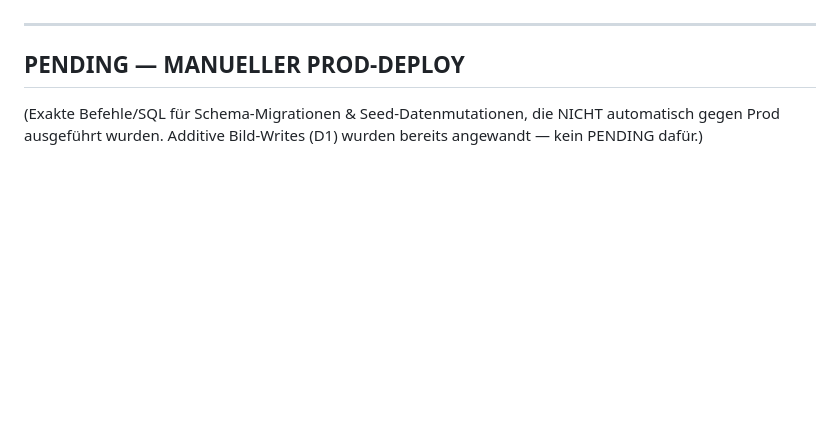
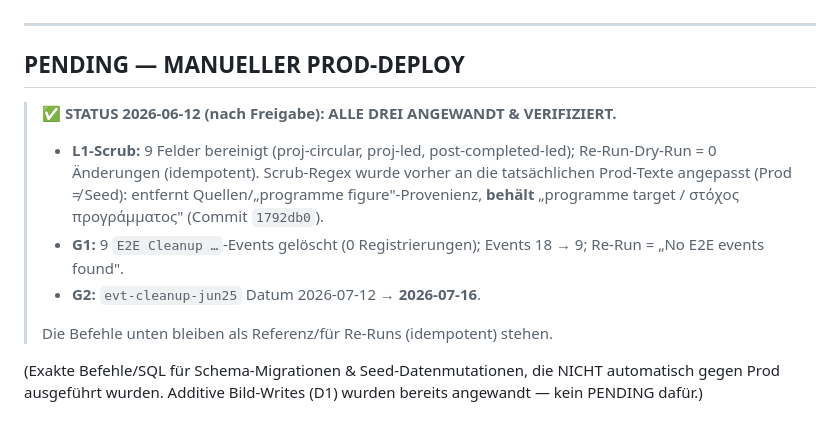
Before and after one commit to AnshulAgrawal7/zoe-sustainability-platform, a Markdown page: docs/nightrun-2026-06-12.md, the part around the change. Drawn GitHub-style; blank space fills up the shorter version.

Commit message:
docs(nightrun): mark L1/G1/G2 prod mutations as applied + verified

```diff
--- a/docs/nightrun-2026-06-12.md
+++ b/docs/nightrun-2026-06-12.md
@@ -210,6 +210,18 @@ Prod-Supabase ausgeführt (laut Regeln erlaubt). Kein PENDING für D1.
 
 ## PENDING — MANUELLER PROD-DEPLOY
 
+> ✅ **STATUS 2026-06-12 (nach Freigabe): ALLE DREI ANGEWANDT & VERIFIZIERT.**
+> - **L1-Scrub:** 9 Felder bereinigt (proj-circular, proj-led, post-completed-led);
+>   Re-Run-Dry-Run = 0 Änderungen (idempotent). Scrub-Regex wurde vorher an die
+>   tatsächlichen Prod-Texte angepasst (Prod ≠ Seed): entfernt Quellen/„programme
+>   figure"-Provenienz, **behält** „programme target / στόχος προγράμματος"
+>   (Commit `1792db0`).
+> - **G1:** 9 `E2E Cleanup …`-Events gelöscht (0 Registrierungen); Events 18 → 9;
+>   Re-Run = „No E2E events found".
+> - **G2:** `evt-cleanup-jun25` Datum 2026-07-12 → **2026-07-16**.
+>
+> Die Befehle unten bleiben als Referenz/für Re-Runs (idempotent) stehen.
+
 (Exakte Befehle/SQL für Schema-Migrationen & Seed-Datenmutationen, die NICHT
 automatisch gegen Prod ausgeführt wurden. Additive Bild-Writes (D1) wurden bereits
 angewandt — kein PENDING dafür.)
```
